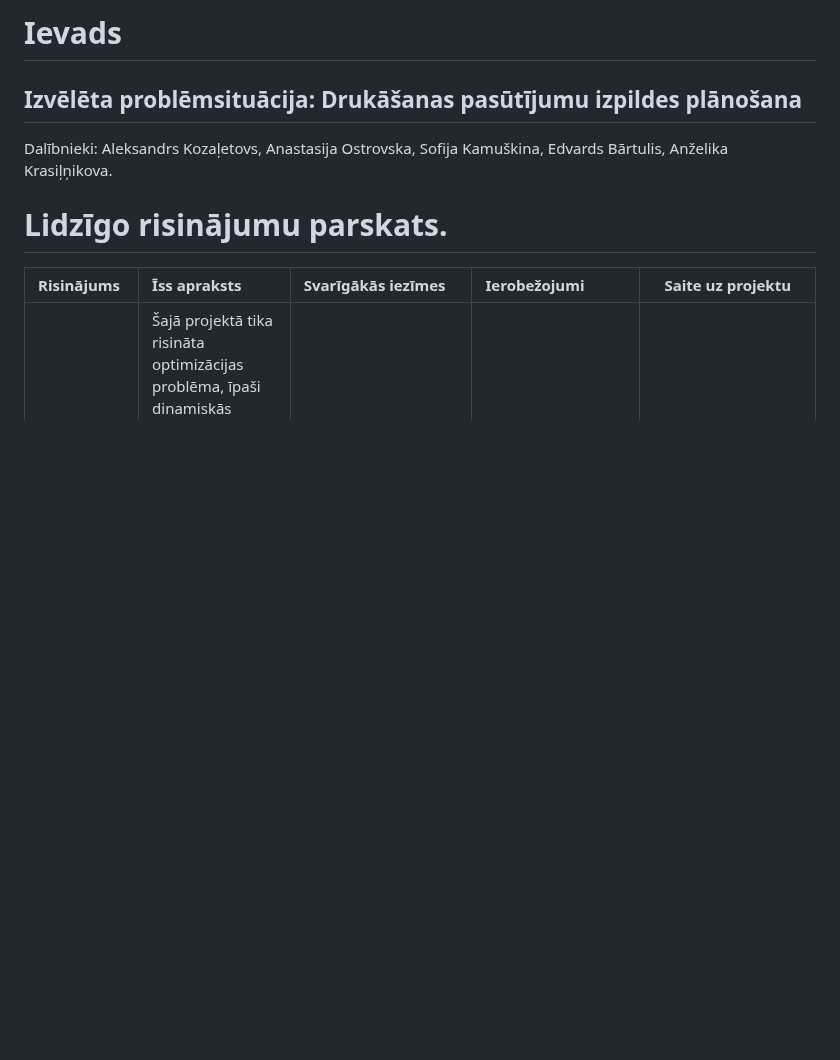
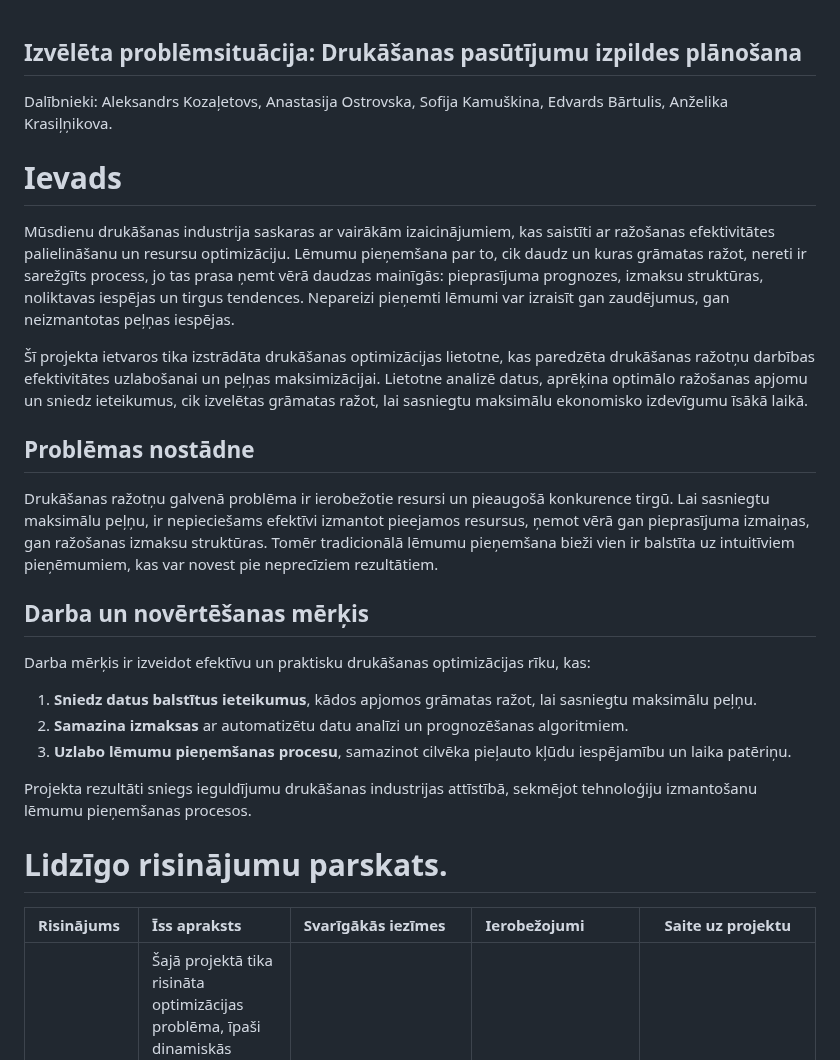
Before and after one commit to anastasijaOstrovska/ProjektuLab, a Markdown page: projektu_plans.md, the part around the change. Rendered like a GitHub page; blank space fills up the shorter version.

Commit message:
Update projektu_plans.md
add details to description

```diff
--- a/projektu_plans.md
+++ b/projektu_plans.md
@@ -1,4 +1,3 @@
-# Ievads
 ## Izvēlēta problēmsituācija: Drukāšanas pasūtījumu izpildes plānošana
 
 Dalībnieki:
@@ -7,6 +6,26 @@ Anastasija Ostrovska,
 Sofija Kamuškina,
 Edvards Bārtulis,
 Anželika Krasiļņikova.
+
+# Ievads
+
+Mūsdienu drukāšanas industrija saskaras ar vairākām izaicinājumiem, kas saistīti ar ražošanas efektivitātes palielināšanu un resursu optimizāciju. Lēmumu pieņemšana par to, cik daudz un kuras grāmatas ražot, nereti ir sarežgīts process, jo tas prasa ņemt vērā daudzas mainīgās: pieprasījuma prognozes, izmaksu struktūras, noliktavas iespējas un tirgus tendences. Nepareizi pieņemti lēmumi var izraisīt gan zaudējumus, gan neizmantotas peļņas iespējas.
+
+Šī projekta ietvaros tika izstrādāta drukāšanas optimizācijas lietotne, kas paredzēta drukāšanas ražotņu darbības efektivitātes uzlabošanai un peļņas maksimizācijai. Lietotne analizē datus, aprēķina optimālo ražošanas apjomu un sniedz ieteikumus, cik izvelētas grāmatas ražot, lai sasniegtu maksimālu ekonomisko izdevīgumu īsākā laikā.
+
+## Problēmas nostādne
+
+Drukāšanas ražotņu galvenā problēma ir ierobežotie resursi un pieaugošā konkurence tirgū. Lai sasniegtu maksimālu peļņu, ir nepieciešams efektīvi izmantot pieejamos resursus, ņemot vērā gan pieprasījuma izmaiņas, gan ražošanas izmaksu struktūras. Tomēr tradicionālā lēmumu pieņemšana bieži vien ir balstīta uz intuitīviem pieņēmumiem, kas var novest pie neprecīziem rezultātiem.
+
+## Darba un novērtēšanas mērķis
+
+Darba mērķis ir izveidot efektīvu un praktisku drukāšanas optimizācijas rīku, kas:
+
+1. **Sniedz datus balstītus ieteikumus**, kādos apjomos grāmatas ražot, lai sasniegtu maksimālu peļņu.
+2. **Samazina izmaksas** ar automatizētu datu analīzi un prognozēšanas algoritmiem.
+3. **Uzlabo lēmumu pieņemšanas procesu**, samazinot cilvēka pieļauto kļūdu iespējamību un laika patēriņu.
+
+Projekta rezultāti sniegs ieguldījumu drukāšanas industrijas attīstībā, sekmējot tehnoloģiju izmantošanu lēmumu pieņemšanas procesos.
 
 # Lidzīgo risinājumu parskats.
 | Risinājums                                      | Īss apraksts                                                                                                                                                     | Svarīgākās iezīmes                                                                                                                                                  | Ierobežojumi                                                                           | Saite uz projektu                           |
```
